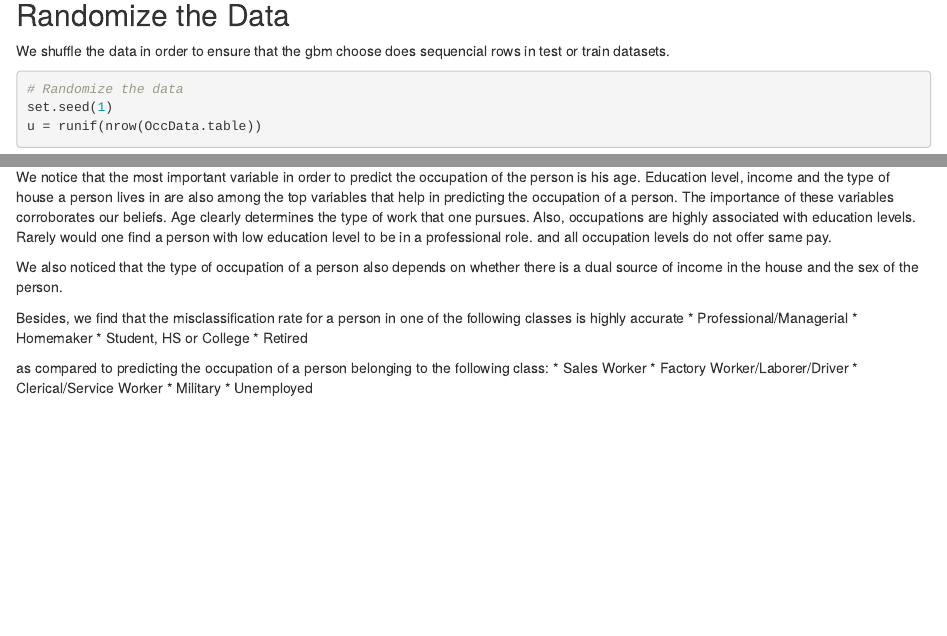
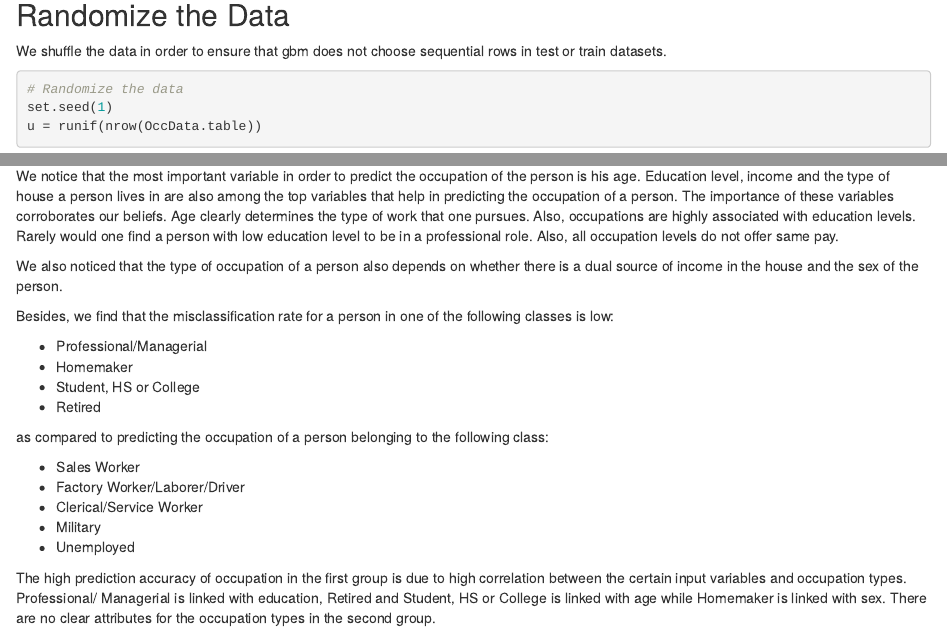
Before and after one commit to stats315b/stats315b, an R Markdown document (hw2/9.Rmd): the page in a window 1100 px wide, from 2050 px down before the commit and from 2200 px down after it, so that both start at the same text, and a second part further down, joined at a grey line. Rendered offline with R 4.5, knitr and Pandoc, with nearby package versions; drawn as R Markdown's standard HTML page in place of the format the file asks for; some code elsewhere in the file could not run offline.

Commit message:
Add files via upload

```diff
--- a/hw2/9.Rmd
+++ b/hw2/9.Rmd
@@ -71,7 +72,7 @@ OccData.table$Below18Peop = ordered(OccData.table$Below18Peop, levels = c(0:9))
 
 ## Randomize the Data
 
-We shuffle the data in order to ensure that the gbm choose does sequencial rows
+We shuffle the data in order to ensure that gbm does not choose sequential rows
 in test or train datasets.
 
 
@@ -157,13 +158,14 @@ occupation of a person. The importance of these variables corroborates our
 beliefs. Age clearly determines the type of work that one pursues. Also,
 occupations are highly associated with education levels. Rarely would
 one find a person with low education level to be in a professional role.
-and all occupation levels do not offer same pay.
+Also, all occupation levels do not offer same pay.
 
 We also noticed that the type of occupation of a person also depends on whether
 there is a dual source of income in the house and the sex of the person.
 
 Besides, we find that the misclassification rate for a person in one of
-the following classes is highly accurate
+the following classes is low:
+
 * Professional/Managerial
 * Homemaker
 * Student, HS or College
@@ -171,8 +173,15 @@ the following classes is highly accurate
 
 as compared to predicting the occupation of a person belonging to the following
 class:
+
 * Sales Worker
 * Factory Worker/Laborer/Driver
 * Clerical/Service Worker
 * Military
 * Unemployed
+
+The high prediction accuracy of occupation in the first group is due to high
+correlation between the certain input variables and occupation types. Professional/
+Managerial is linked with education, Retired and Student, HS or College is linked
+with age while Homemaker is linked with sex. There are no clear attributes for the
+occupation types in the second group.
```
Also changed, not shown: hw2/9.Rmd (3 more changed lines).
